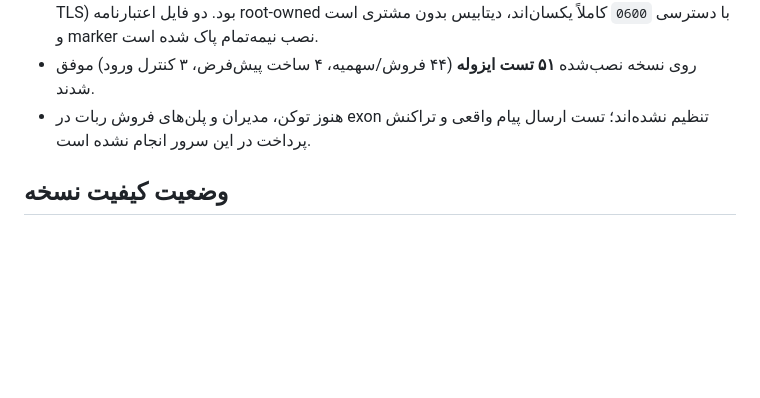
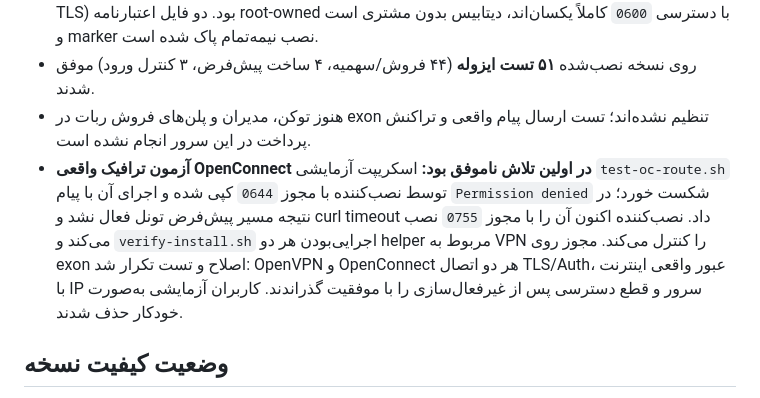
Before and after one commit to masiweb/Masih-panel, a Markdown page: docs/NEW_SERVER_RELEASE_FA.md, the part around the change. Rendered like a GitHub page; blank space fills up the shorter version.

Commit message:
docs(release): document permission-root-cause and successful rerun of both real VPN tunneling tests

```diff
--- a/docs/NEW_SERVER_RELEASE_FA.md
+++ b/docs/NEW_SERVER_RELEASE_FA.md
@@ -99,6 +99,7 @@ sudo bash deploy/finalize-ubuntu-24.04.sh --resume
 - HTTP عمومی `https://exon.chanelchat.ir/xui/` پاسخ `200` و اعتبار SSL برابر `0` (بدون خطای TLS) بود. دو فایل اعتبارنامه root-owned با دسترسی `0600` کاملاً یکسان‌اند، دیتابیس بدون مشتری است و marker نصب نیمه‌تمام پاک شده است.
 - روی نسخه نصب‌شده **۵۱ تست ایزوله** (۴۴ فروش/سهمیه، ۴ ساخت پیش‌فرض، ۳ کنترل ورود) موفق شدند.
 - هنوز توکن، مدیران و پلن‌های فروش ربات در exon تنظیم نشده‌اند؛ تست ارسال پیام واقعی و تراکنش پرداخت در این سرور انجام نشده است.
+- **آزمون ترافیک واقعی OpenConnect در اولین تلاش ناموفق بود:** اسکریپت آزمایشی `test-oc-route.sh` توسط نصب‌کننده با مجوز `0644` کپی شده و اجرای آن با پیام `Permission denied` شکست خورد؛ در نتیجه مسیر پیش‌فرض تونل فعال نشد و curl timeout داد. نصب‌کننده اکنون آن را با مجوز `0755` نصب می‌کند و `verify-install.sh` اجرایی‌بودن هر دو helper مربوط به VPN را کنترل می‌کند. مجوز روی exon اصلاح و تست تکرار شد: OpenVPN و OpenConnect هر دو اتصال TLS/Auth، عبور واقعی اینترنت با IP سرور و قطع دسترسی پس از غیرفعال‌سازی را با موفقیت گذراندند. کاربران آزمایشی به‌صورت خودکار حذف شدند.
 
 ## وضعیت کیفیت نسخه
 
```
